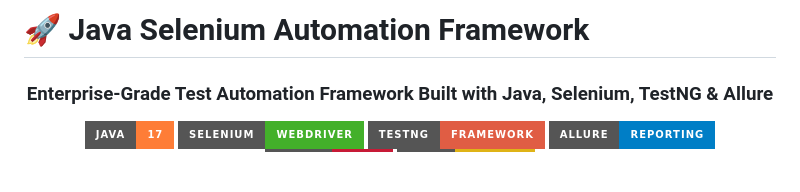
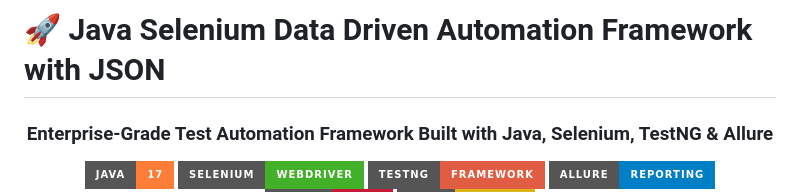
Before and after one commit to amal2004/Selenium-Parallel-Headless-Framework-Allure-JSON, a Markdown page: README.md, the part around the change. Rendered like a GitHub page; badges without logos; blank space fills up the shorter version.

```diff
--- a/README.md
+++ b/README.md
@@ -1,4 +1,4 @@
-# 🚀 Java Selenium Automation Framework
+# 🚀 Java Selenium Data Driven Automation Framework with JSON
 
 <div align="center">
 
```
